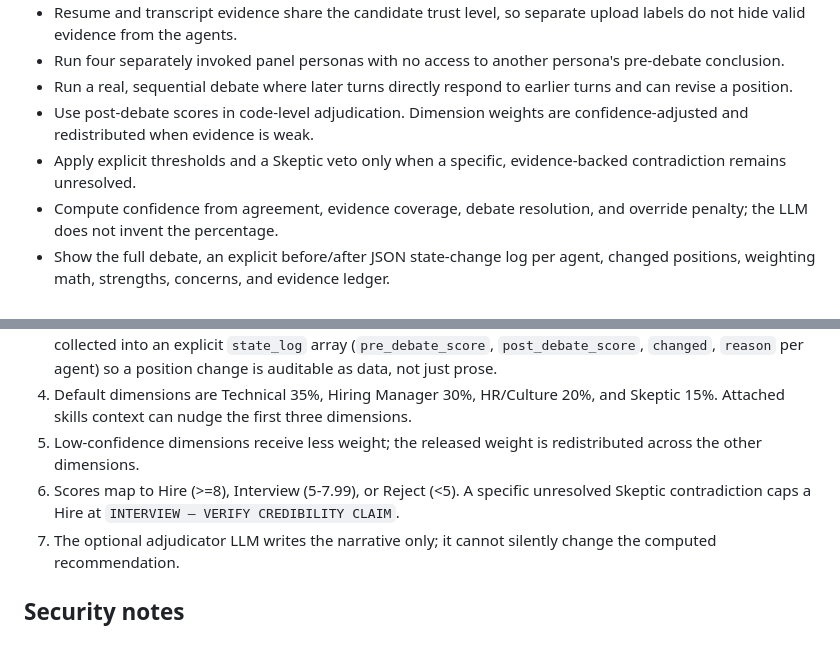
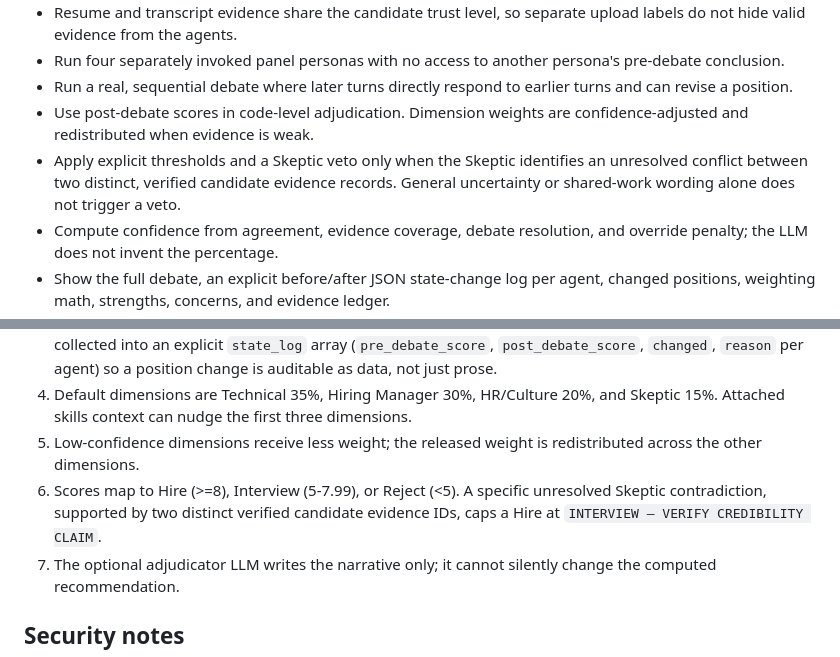
Before and after one commit to Venkataprabu/VerdictAI, a Markdown page: verdict-hiring-panel/README.md, 2 parts joined by grey strips. GitHub-like rendering.

Commit message:
Document evidence requirements for Skeptic vetoes

```diff
--- a/verdict-hiring-panel/README.md
+++ b/verdict-hiring-panel/README.md
@@ -81,7 +81,7 @@ or set a separate key per persona:
 - Run four separately invoked panel personas with no access to another persona's pre-debate conclusion.
 - Run a real, sequential debate where later turns directly respond to earlier turns and can revise a position.
 - Use post-debate scores in code-level adjudication. Dimension weights are confidence-adjusted and redistributed when evidence is weak.
-- Apply explicit thresholds and a Skeptic veto only when a specific, evidence-backed contradiction remains unresolved.
+- Apply explicit thresholds and a Skeptic veto only when the Skeptic identifies an unresolved conflict between two distinct, verified candidate evidence records. General uncertainty or shared-work wording alone does not trigger a veto.
 - Compute confidence from agreement, evidence coverage, debate resolution, and override penalty; the LLM does not invent the percentage.
 - Show the full debate, an explicit before/after JSON state-change log per agent, changed positions, weighting math, strengths, concerns, and evidence ledger.
 - Include `public/demo-debate.mp3`, a multi-voice local-speech recording of the debate format, plus its transcript.
@@ -97,7 +97,7 @@ When keys are configured, `app.py` calls OpenRouter separately for each persona.
 3. Final agent positions are derived after the debate, with visible pre/post scores and revision reasons, and collected into an explicit `state_log` array (`pre_debate_score`, `post_debate_score`, `changed`, `reason` per agent) so a position change is auditable as data, not just prose.
 4. Default dimensions are Technical 35%, Hiring Manager 30%, HR/Culture 20%, and Skeptic 15%. Attached skills context can nudge the first three dimensions.
 5. Low-confidence dimensions receive less weight; the released weight is redistributed across the other dimensions.
-6. Scores map to Hire (>=8), Interview (5-7.99), or Reject (<5). A specific unresolved Skeptic contradiction caps a Hire at `INTERVIEW — VERIFY CREDIBILITY CLAIM`.
+6. Scores map to Hire (>=8), Interview (5-7.99), or Reject (<5). A specific unresolved Skeptic contradiction, supported by two distinct verified candidate evidence IDs, caps a Hire at `INTERVIEW — VERIFY CREDIBILITY CLAIM`.
 7. The optional adjudicator LLM writes the narrative only; it cannot silently change the computed recommendation.
 
 ## Security notes
```
